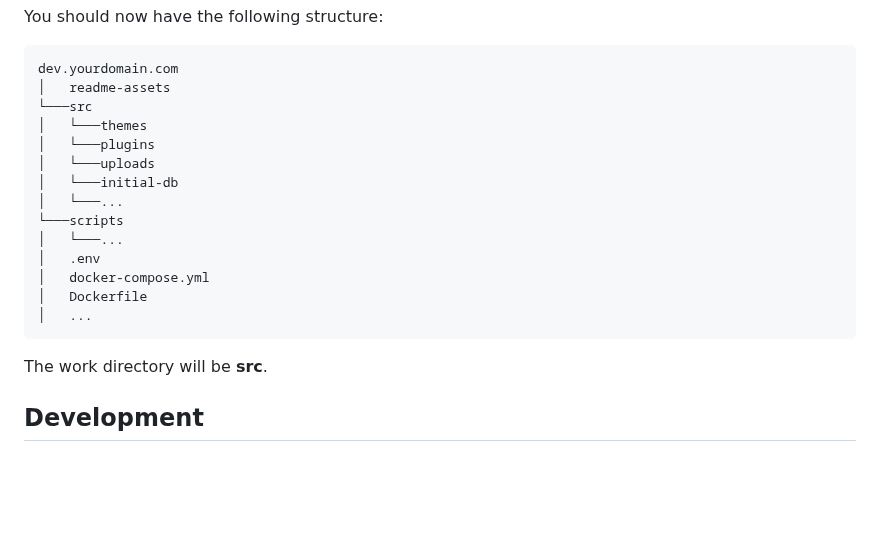
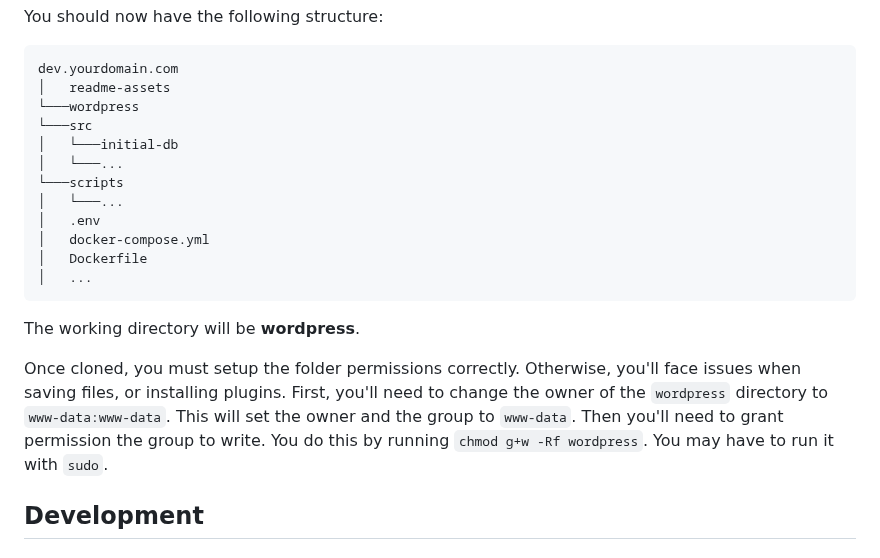
Before and after one commit to suthanbala/wordpress-docker-gulp, a Markdown page: README.md, the part around the change. GitHub-like rendering; blank space fills up the shorter version.

Commit message:
Update README.md
Added the instructions to bypass the permission issues

````diff
--- a/README.md
+++ b/README.md
@@ -36,10 +36,8 @@ You should now have the following structure:
 ```
 dev.yourdomain.com
 │   readme-assets
+└───wordpress
 └───src
-│   └───themes
-│   └───plugins
-│   └───uploads
 │   └───initial-db
 │   └───...
 └───scripts
@@ -50,7 +48,11 @@ dev.yourdomain.com
 │   ...
 ```
 
-The work directory will be **src**.
+The working directory will be **wordpress**.
+
+Once cloned, you must setup the folder permissions correctly. Otherwise, you'll face issues when saving files, or installing plugins.
+First, you'll need to change the owner of the `wordpress` directory to `www-data:www-data`. This will set the owner and the group to `www-data`.
+Then you'll need to grant permission the group to write. You do this by running `chmod g+w -Rf wordpress`. You may have to run it with `sudo`.
 
 ## Development
 
````
